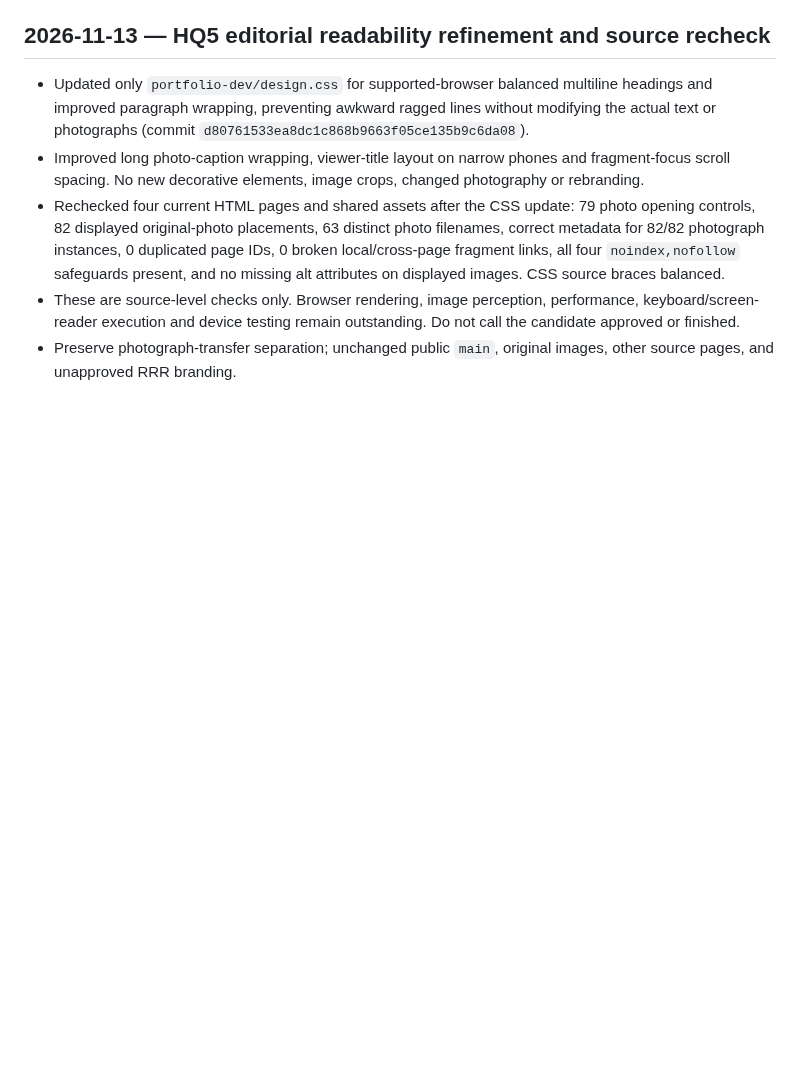
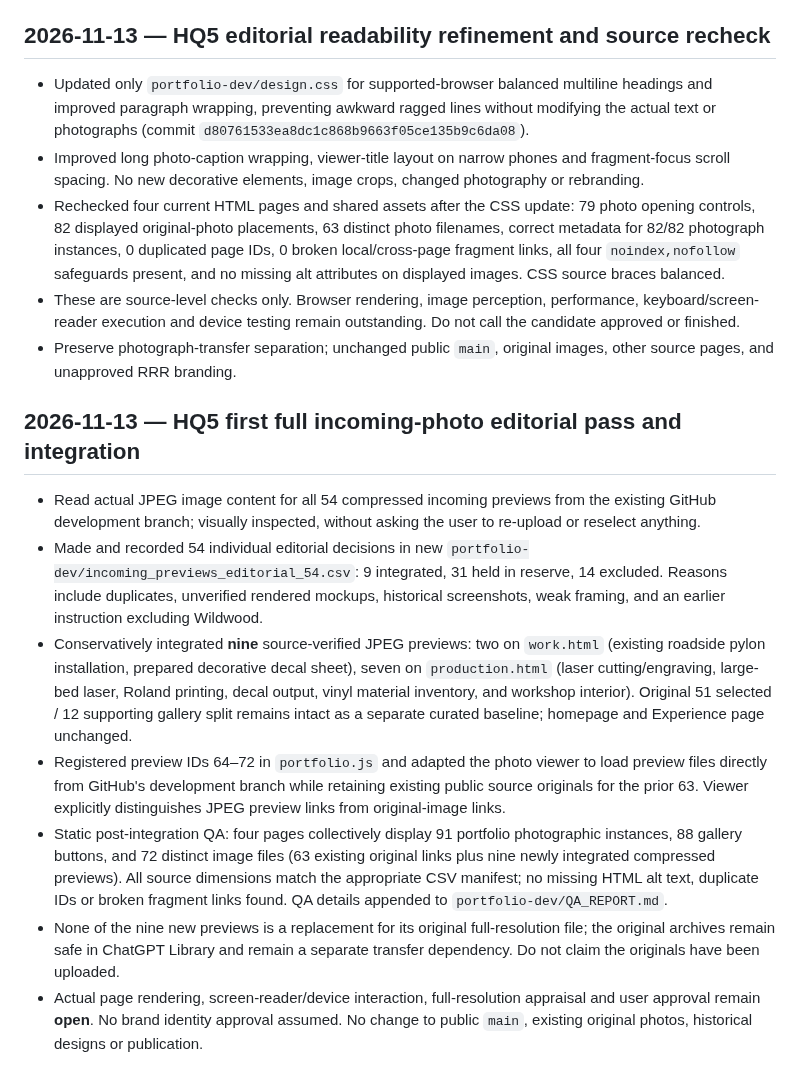
Before and after one commit to RobertRiley253/RobertRiley253.github.io, a Markdown page: portfolio-dev/PROGRESS.md, the part around the change. GitHub-like rendering; blank space fills up the shorter version.

Commit message:
Record HQ5 complete incoming preview appraisal and nine-photo website integration

```diff
--- a/portfolio-dev/PROGRESS.md
+++ b/portfolio-dev/PROGRESS.md
@@ -151,3 +151,12 @@ Updated: 2026-11-12 (Pacific)
 - Rechecked four current HTML pages and shared assets after the CSS update: 79 photo opening controls, 82 displayed original-photo placements, 63 distinct photo filenames, correct metadata for 82/82 photograph instances, 0 duplicated page IDs, 0 broken local/cross-page fragment links, all four `noindex,nofollow` safeguards present, and no missing alt attributes on displayed images. CSS source braces balanced.
 - These are source-level checks only. Browser rendering, image perception, performance, keyboard/screen-reader execution and device testing remain outstanding. Do not call the candidate approved or finished.
 - Preserve photograph-transfer separation; unchanged public `main`, original images, other source pages, and unapproved RRR branding.
+
+## 2026-11-13 — HQ5 first full incoming-photo editorial pass and integration
+- Read actual JPEG image content for all 54 compressed incoming previews from the existing GitHub development branch; visually inspected, without asking the user to re-upload or reselect anything.
+- Made and recorded 54 individual editorial decisions in new `portfolio-dev/incoming_previews_editorial_54.csv`: 9 integrated, 31 held in reserve, 14 excluded. Reasons include duplicates, unverified rendered mockups, historical screenshots, weak framing, and an earlier instruction excluding Wildwood.
+- Conservatively integrated **nine** source-verified JPEG previews: two on `work.html` (existing roadside pylon installation, prepared decorative decal sheet), seven on `production.html` (laser cutting/engraving, large-bed laser, Roland printing, decal output, vinyl material inventory, and workshop interior). Original 51 selected / 12 supporting gallery split remains intact as a separate curated baseline; homepage and Experience page unchanged.
+- Registered preview IDs 64–72 in `portfolio.js` and adapted the photo viewer to load preview files directly from GitHub's development branch while retaining existing public source originals for the prior 63. Viewer explicitly distinguishes JPEG preview links from original-image links.
+- Static post-integration QA: four pages collectively display 91 portfolio photographic instances, 88 gallery buttons, and 72 distinct image files (63 existing original links plus nine newly integrated compressed previews). All source dimensions match the appropriate CSV manifest; no missing HTML alt text, duplicate IDs or broken fragment links found. QA details appended to `portfolio-dev/QA_REPORT.md`.
+- None of the nine new previews is a replacement for its original full-resolution file; the original archives remain safe in ChatGPT Library and remain a separate transfer dependency. Do not claim the originals have been uploaded.
+- Actual page rendering, screen-reader/device interaction, full-resolution appraisal and user approval remain **open**. No brand identity approval assumed. No change to public `main`, existing original photos, historical designs or publication.
```
